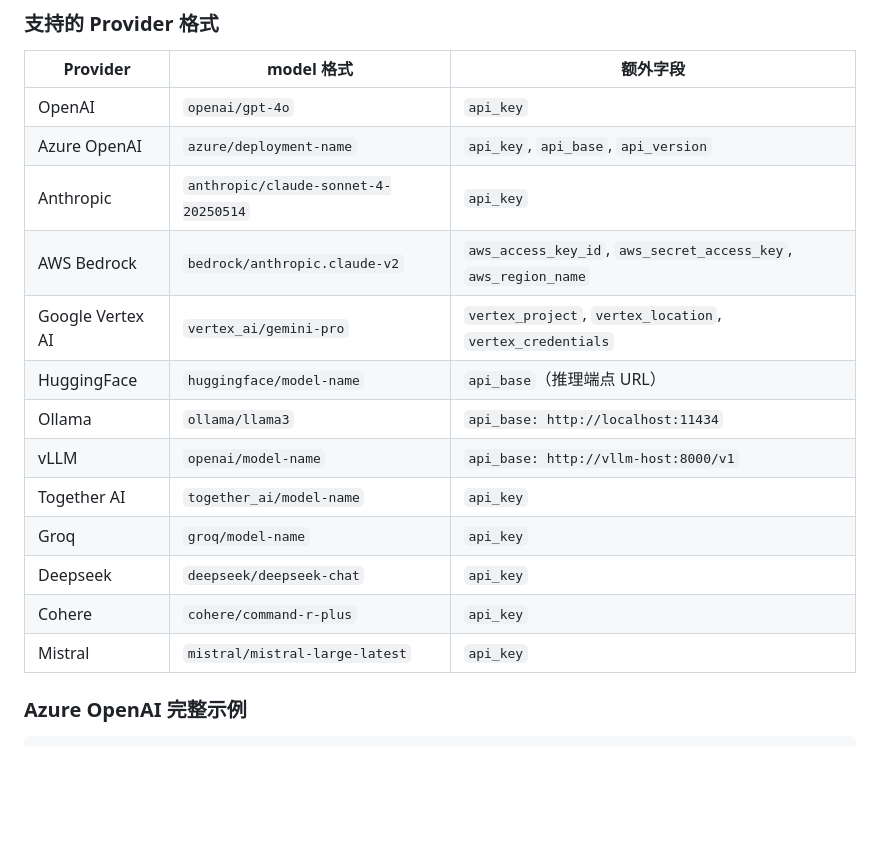
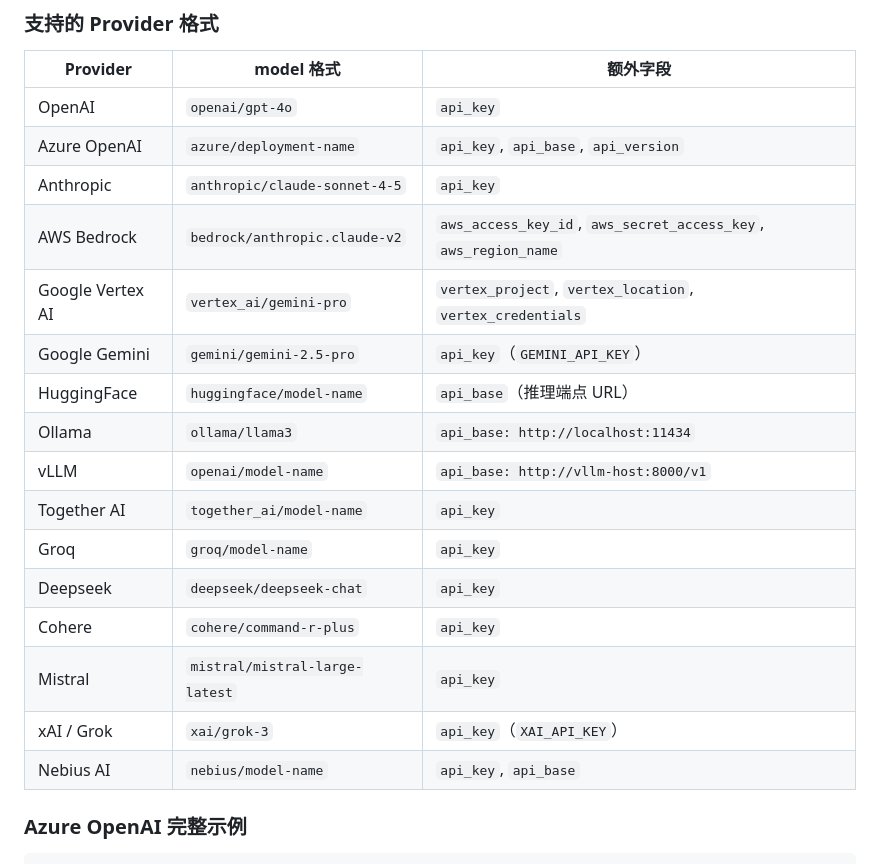
Before and after one commit to Alonglang/skills, a Markdown page: litellm-ops/references/config.md, the part around one of its changes. GitHub-like rendering; blank space fills up the shorter version.

```diff
--- a/litellm-ops/references/config.md
+++ b/litellm-ops/references/config.md
@@ -75,9 +75,10 @@ model_list:
 |----------|-----------|---------|
 | OpenAI | `openai/gpt-4o` | `api_key` |
 | Azure OpenAI | `azure/deployment-name` | `api_key`, `api_base`, `api_version` |
-| Anthropic | `anthropic/claude-sonnet-4-20250514` | `api_key` |
+| Anthropic | `anthropic/claude-sonnet-4-5` | `api_key` |
 | AWS Bedrock | `bedrock/anthropic.claude-v2` | `aws_access_key_id`, `aws_secret_access_key`, `aws_region_name` |
 | Google Vertex AI | `vertex_ai/gemini-pro` | `vertex_project`, `vertex_location`, `vertex_credentials` |
+| Google Gemini | `gemini/gemini-2.5-pro` | `api_key`（`GEMINI_API_KEY`） |
 | HuggingFace | `huggingface/model-name` | `api_base`（推理端点 URL） |
 | Ollama | `ollama/llama3` | `api_base: http://localhost:11434` |
 | vLLM | `openai/model-name` | `api_base: http://vllm-host:8000/v1` |
@@ -86,6 +87,8 @@ model_list:
 | Deepseek | `deepseek/deepseek-chat` | `api_key` |
 | Cohere | `cohere/command-r-plus` | `api_key` |
 | Mistral | `mistral/mistral-large-latest` | `api_key` |
+| xAI / Grok | `xai/grok-3` | `api_key`（`XAI_API_KEY`） |
+| Nebius AI | `nebius/model-name` | `api_key`, `api_base` |
 
 ### Azure OpenAI 完整示例
 
```
Also changed, not shown: other parts of litellm-ops/references/config.md (+52 -2 lines).
